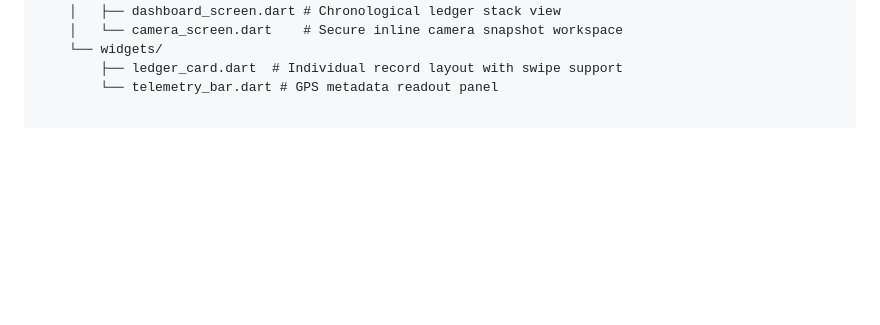
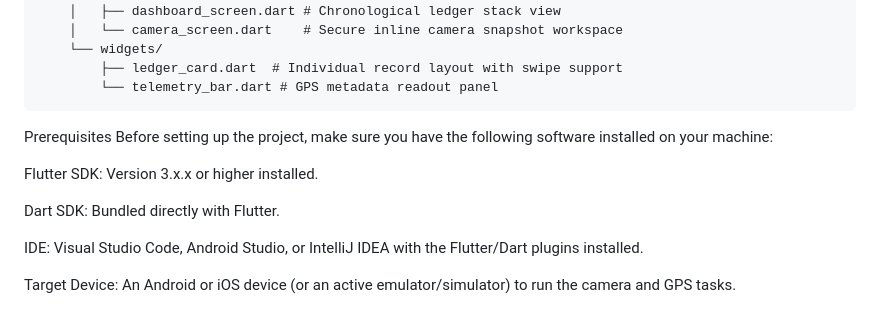
Before and after one commit to buildsrike7/FieldCheck, a Markdown page: location_checkin_app/README.md, the part around the change. Drawn GitHub-style; blank space fills up the shorter version.

Commit message:
Add prerequisites for project setup in README
Added prerequisites section detailing software requirements for project setup.

````diff
--- a/location_checkin_app/README.md
+++ b/location_checkin_app/README.md
@@ -59,3 +59,14 @@ lib/
     └── widgets/
         ├── ledger_card.dart  # Individual record layout with swipe support
         └── telemetry_bar.dart # GPS metadata readout panel
+```
+Prerequisites
+Before setting up the project, make sure you have the following software installed on your machine:
+
+Flutter SDK: Version 3.x.x or higher installed.
+
+Dart SDK: Bundled directly with Flutter.
+
+IDE: Visual Studio Code, Android Studio, or IntelliJ IDEA with the Flutter/Dart plugins installed.
+
+Target Device: An Android or iOS device (or an active emulator/simulator) to run the camera and GPS tasks.
````
